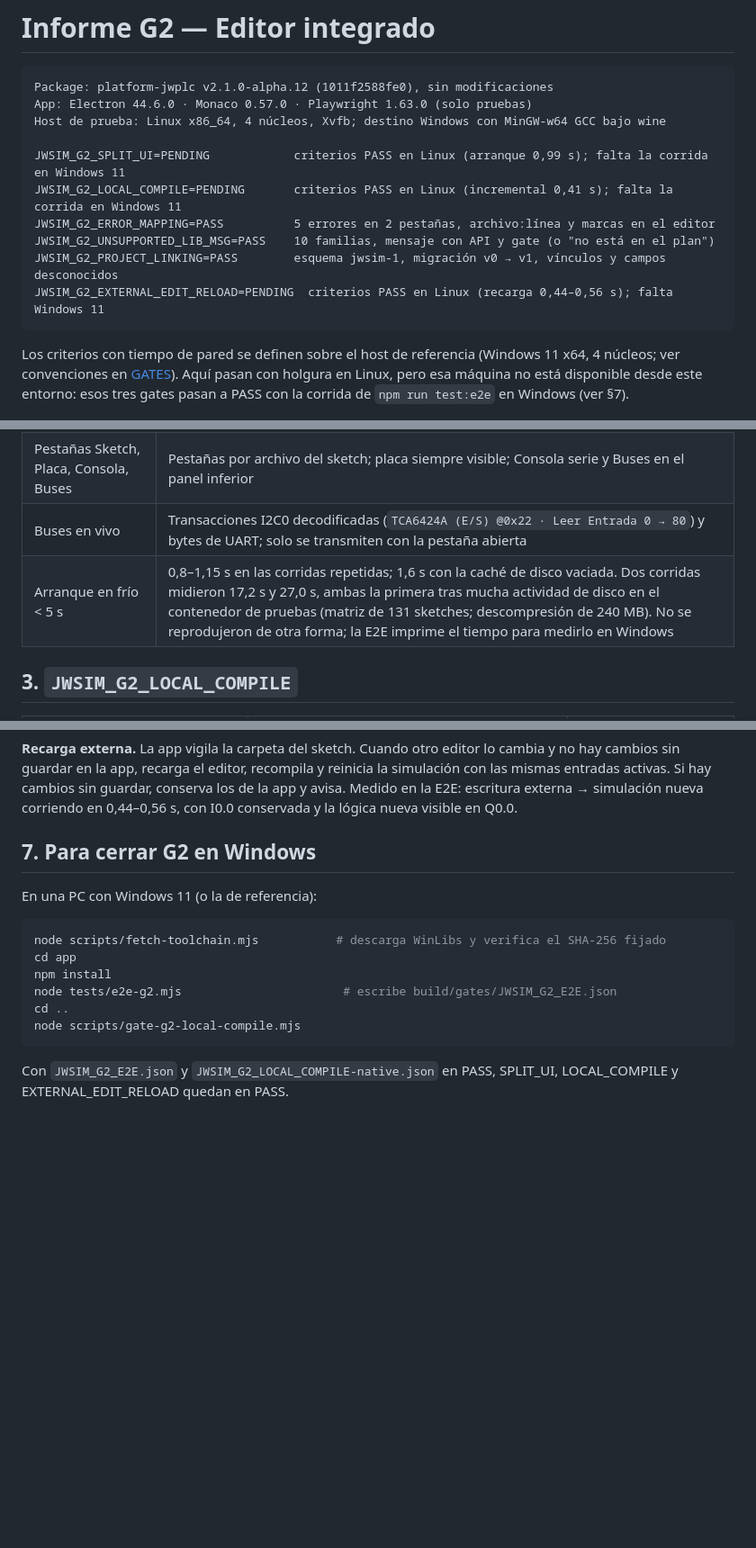
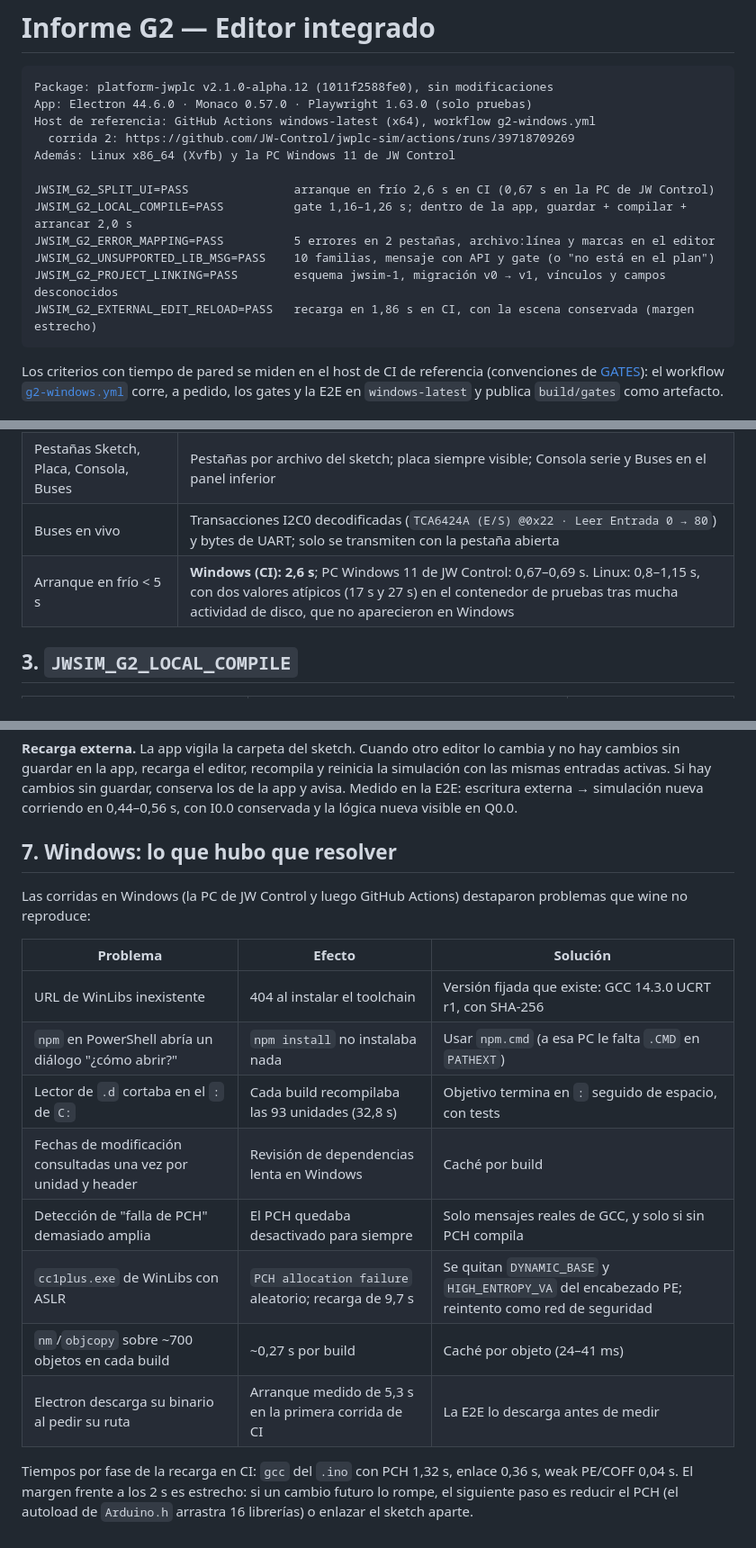
Before and after one commit to JW-Control/jwplc-sim, a Markdown page: docs/reports/G2.md, 3 parts joined by grey strips. Shown at 90% size. GitHub-like rendering; blank space fills up the shorter version.

Commit message:
docs: cierre de G2 con evidencia en Windows (GitHub Actions)
Corrida 2 de g2-windows.yml en windows-latest: E2E PASS (arranque 2,6 s,
recompilación en la app 2,0 s, recarga externa 1,86 s), LOCAL_COMPILE y
UNSUPPORTED_LIB_MSG PASS. El host de CI de referencia pasa a ser
windows-latest. Tabla de los problemas que solo aparecieron en Windows.

Claude-Session: https://claude.ai/code/session_017XsFDqjF5TLtoFCG9Zvj8Z

````diff
--- a/docs/reports/G2.md
+++ b/docs/reports/G2.md
@@ -3,21 +3,23 @@
 ```text
 Package: platform-jwplc v2.1.0-alpha.12 (1011f2588fe0), sin modificaciones
 App: Electron 44.6.0 · Monaco 0.57.0 · Playwright 1.63.0 (solo pruebas)
-Host de prueba: Linux x86_64, 4 núcleos, Xvfb; destino Windows con MinGW-w64 GCC bajo wine
+Host de referencia: GitHub Actions windows-latest (x64), workflow g2-windows.yml
+  corrida 2: https://github.com/JW-Control/jwplc-sim/actions/runs/39718709269
+Además: Linux x86_64 (Xvfb) y la PC Windows 11 de JW Control
 
-JWSIM_G2_SPLIT_UI=PENDING            criterios PASS en Linux (arranque 0,99 s); falta la corrida en Windows 11
-JWSIM_G2_LOCAL_COMPILE=PENDING       criterios PASS en Linux (incremental 0,41 s); falta la corrida en Windows 11
+JWSIM_G2_SPLIT_UI=PASS               arranque en frío 2,6 s en CI (0,67 s en la PC de JW Control)
+JWSIM_G2_LOCAL_COMPILE=PASS          gate 1,16–1,26 s; dentro de la app, guardar + compilar + arrancar 2,0 s
 JWSIM_G2_ERROR_MAPPING=PASS          5 errores en 2 pestañas, archivo:línea y marcas en el editor
 JWSIM_G2_UNSUPPORTED_LIB_MSG=PASS    10 familias, mensaje con API y gate (o "no está en el plan")
 JWSIM_G2_PROJECT_LINKING=PASS        esquema jwsim-1, migración v0 → v1, vínculos y campos desconocidos
-JWSIM_G2_EXTERNAL_EDIT_RELOAD=PENDING  criterios PASS en Linux (recarga 0,44–0,56 s); falta Windows 11
+JWSIM_G2_EXTERNAL_EDIT_RELOAD=PASS   recarga en 1,86 s en CI, con la escena conservada (margen estrecho)
 ```
 
-Los criterios con tiempo de pared se definen sobre el host de referencia
-(Windows 11 x64, 4 núcleos; ver convenciones en [GATES](../GATES.md)). Aquí
-pasan con holgura en Linux, pero esa máquina no está disponible desde este
-entorno: esos tres gates pasan a PASS con la corrida de
-`npm run test:e2e` en Windows (ver §7).
+Los criterios con tiempo de pared se miden en el host de CI de referencia
+(convenciones de [GATES](../GATES.md)): el workflow
+[`g2-windows.yml`](../../.github/workflows/g2-windows.yml) corre, a pedido,
+los gates y la E2E en `windows-latest` y publica `build/gates` como
+artefacto.
 
 ![JWPLC Sim: editor, placa y pestaña Buses](../img/g2.png)
 
@@ -39,7 +41,7 @@ Informes en `build/gates/JWSIM_G2_*.json` y capturas en `build/gates/g2/`.
 | Código y simulación lado a lado | Monaco a la izquierda; placa, consola y Buses a la derecha |
 | Pestañas Sketch, Placa, Consola, Buses | Pestañas por archivo del sketch; placa siempre visible; Consola serie y Buses en el panel inferior |
 | Buses en vivo | Transacciones I2C0 decodificadas (`TCA6424A (E/S) @0x22 · Leer Entrada 0 → 80`) y bytes de UART; solo se transmiten con la pestaña abierta |
-| Arranque en frío < 5 s | 0,8–1,15 s en las corridas repetidas; 1,6 s con la caché de disco vaciada. Dos corridas midieron 17,2 s y 27,0 s, ambas la primera tras mucha actividad de disco en el contenedor de pruebas (matriz de 131 sketches; descompresión de 240 MB). No se reprodujeron de otra forma; la E2E imprime el tiempo para medirlo en Windows |
+| Arranque en frío < 5 s | **Windows (CI): 2,6 s**; PC Windows 11 de JW Control: 0,67–0,69 s. Linux: 0,8–1,15 s, con dos valores atípicos (17 s y 27 s) en el contenedor de pruebas tras mucha actividad de disco, que no aparecieron en Windows |
 
 ## 3. `JWSIM_G2_LOCAL_COMPILE`
 
@@ -112,18 +114,23 @@ cambios sin guardar, conserva los de la app y avisa. Medido en la E2E:
 escritura externa → simulación nueva corriendo en 0,44–0,56 s, con I0.0
 conservada y la lógica nueva visible en Q0.0.
 
-## 7. Para cerrar G2 en Windows
+## 7. Windows: lo que hubo que resolver
 
-En una PC con Windows 11 (o la de referencia):
+Las corridas en Windows (la PC de JW Control y luego GitHub Actions)
+destaparon problemas que wine no reproduce:
 
-```sh
-node scripts/fetch-toolchain.mjs           # descarga WinLibs y verifica el SHA-256 fijado
-cd app
-npm install
-node tests/e2e-g2.mjs                       # escribe build/gates/JWSIM_G2_E2E.json
-cd ..
-node scripts/gate-g2-local-compile.mjs
-```
+| Problema | Efecto | Solución |
+|---|---|---|
+| URL de WinLibs inexistente | 404 al instalar el toolchain | Versión fijada que existe: GCC 14.3.0 UCRT r1, con SHA-256 |
+| `npm` en PowerShell abría un diálogo "¿cómo abrir?" | `npm install` no instalaba nada | Usar `npm.cmd` (a esa PC le falta `.CMD` en `PATHEXT`) |
+| Lector de `.d` cortaba en el `:` de `C:` | Cada build recompilaba las 93 unidades (32,8 s) | Objetivo termina en `:` seguido de espacio, con tests |
+| Fechas de modificación consultadas una vez por unidad y header | Revisión de dependencias lenta en Windows | Caché por build |
+| Detección de "falla de PCH" demasiado amplia | El PCH quedaba desactivado para siempre | Solo mensajes reales de GCC, y solo si sin PCH compila |
+| `cc1plus.exe` de WinLibs con ASLR | `PCH allocation failure` aleatorio; recarga de 9,7 s | Se quitan `DYNAMIC_BASE` y `HIGH_ENTROPY_VA` del encabezado PE; reintento como red de seguridad |
+| `nm`/`objcopy` sobre ~700 objetos en cada build | ~0,27 s por build | Caché por objeto (24–41 ms) |
+| Electron descarga su binario al pedir su ruta | Arranque medido de 5,3 s en la primera corrida de CI | La E2E lo descarga antes de medir |
 
-Con `JWSIM_G2_E2E.json` y `JWSIM_G2_LOCAL_COMPILE-native.json` en PASS,
-SPLIT_UI, LOCAL_COMPILE y EXTERNAL_EDIT_RELOAD quedan en PASS.
+Tiempos por fase de la recarga en CI: `gcc` del `.ino` con PCH 1,32 s,
+enlace 0,36 s, weak PE/COFF 0,04 s. El margen frente a los 2 s es estrecho:
+si un cambio futuro lo rompe, el siguiente paso es reducir el PCH (el
+autoload de `Arduino.h` arrastra 16 librerías) o enlazar el sketch aparte.
````
Also changed, not shown: README.md (+1 -1 lines), docs/GATES.md (+5 -4 lines).
